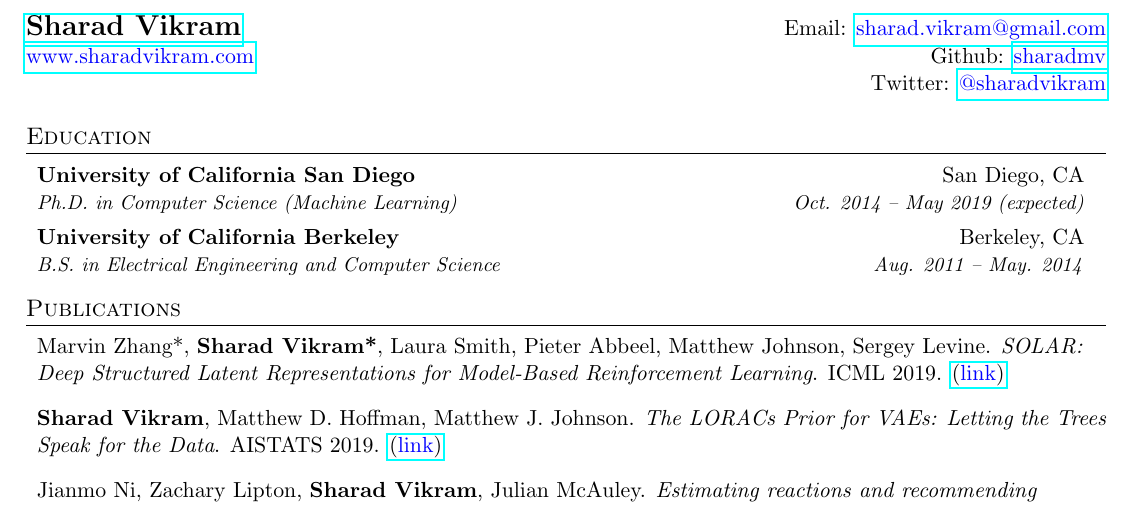
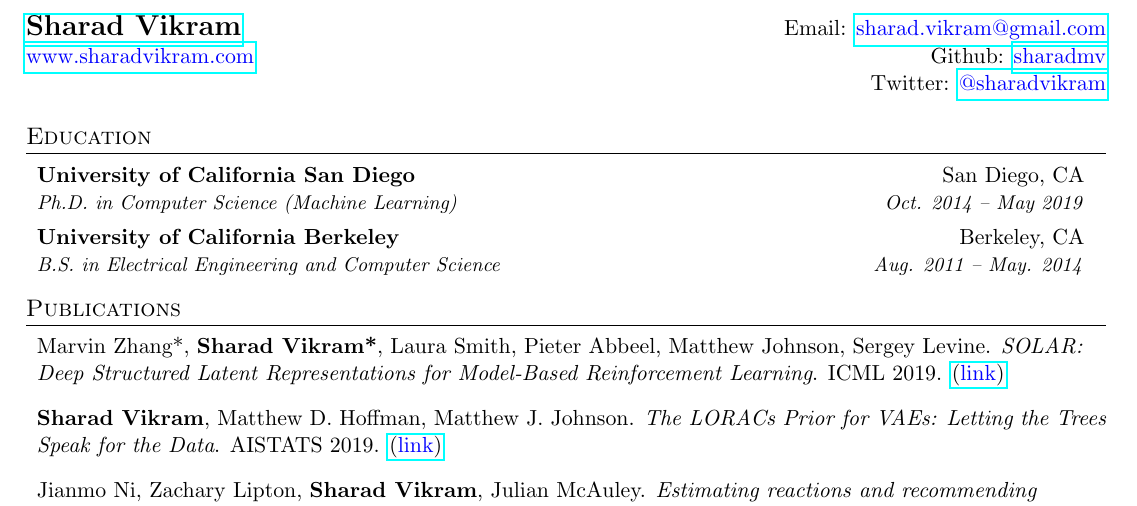
Before and after one commit to sharadmv/cv, a LaTeX CV (resume.tex): part of page 1 of 3, cut so that both start at the same text. Compiled offline with pdfLaTeX.

Commit message:
remove expected

```diff
--- a/resume.tex
+++ b/resume.tex
@@ -56,7 +56,7 @@
   \resumeSubHeadingListStart
     \resumeSubheading
       {University of California San Diego}{San Diego, CA}
-      {Ph.D. in Computer Science (Machine Learning)}{Oct. 2014 -- May 2019 (expected)}
+      {Ph.D. in Computer Science (Machine Learning)}{Oct. 2014 -- May 2019}
     \resumeSubheading
       {University of California Berkeley}{Berkeley, CA}
       {B.S. in Electrical Engineering and Computer Science}{Aug. 2011 -- May. 2014}
```
